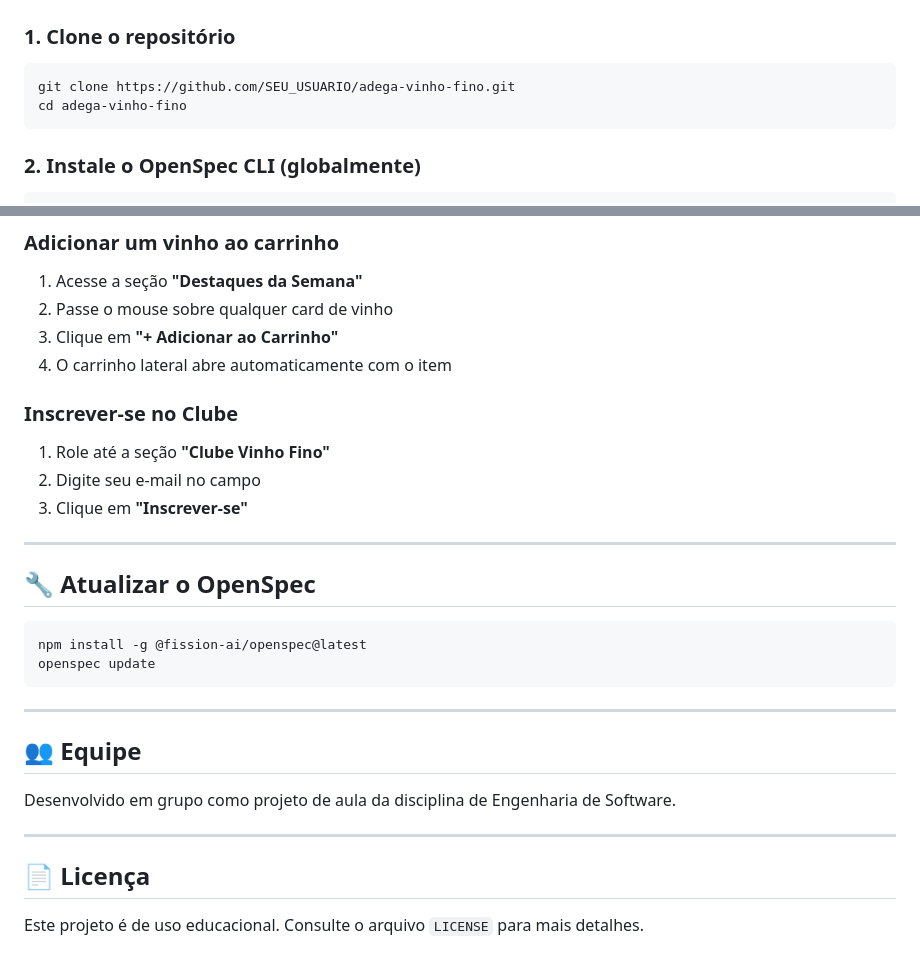
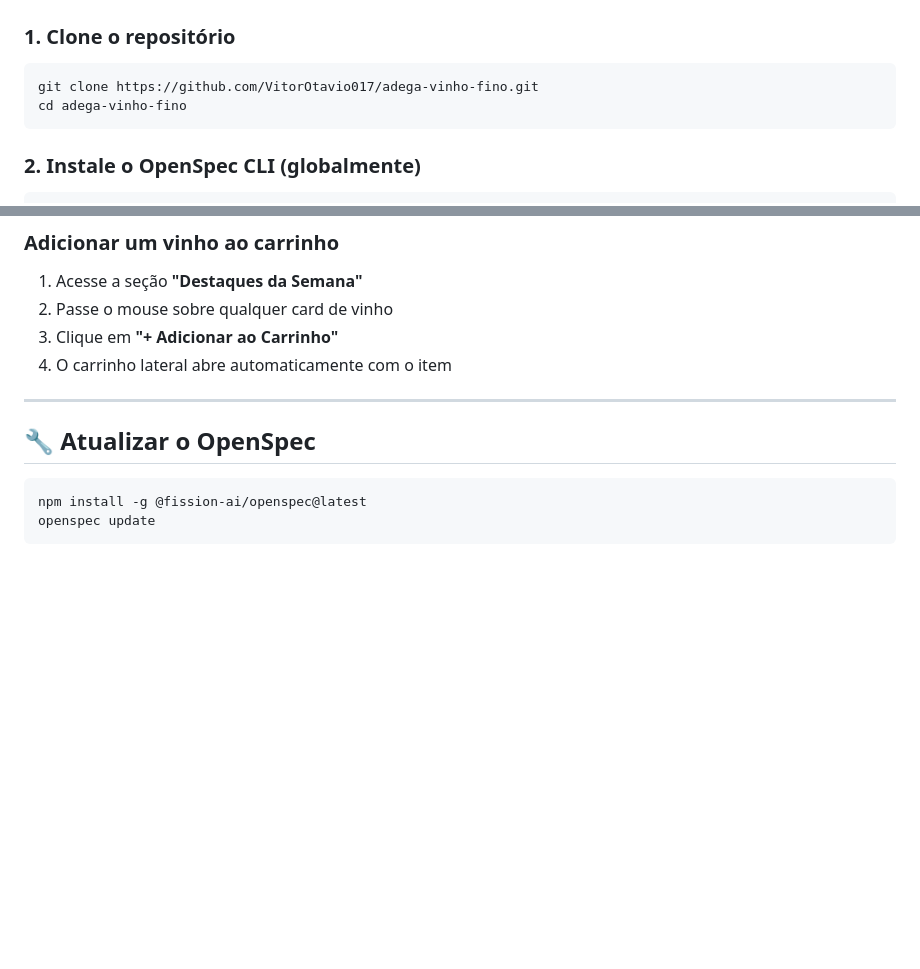
Before and after one commit to VitorOtavio017/Adega_Projeto, a Markdown page: README.md, 2 parts joined by grey strips. Rendered like a GitHub page; blank space fills up the shorter version.

Commit message:
Update README.md
Mudança basicas

````diff
--- a/README.md
+++ b/README.md
@@ -49,7 +49,7 @@ node --version
 ### 1. Clone o repositório
 
 ```bash
-git clone https://github.com/SEU_USUARIO/adega-vinho-fino.git
+git clone https://github.com/VitorOtavio017/adega-vinho-fino.git
 cd adega-vinho-fino
 ```
 
@@ -176,12 +176,6 @@ openspec view
 2. Passe o mouse sobre qualquer card de vinho
 3. Clique em **"+ Adicionar ao Carrinho"**
 4. O carrinho lateral abre automaticamente com o item
-
-### Inscrever-se no Clube
-1. Role até a seção **"Clube Vinho Fino"**
-2. Digite seu e-mail no campo
-3. Clique em **"Inscrever-se"**
-
 ---
 
 ## 🔧 Atualizar o OpenSpec
@@ -190,15 +184,3 @@ openspec view
 npm install -g @fission-ai/openspec@latest
 openspec update
 ```
-
----
-
-## 👥 Equipe
-
-Desenvolvido em grupo como projeto de aula da disciplina de Engenharia de Software.
-
----
-
-## 📄 Licença
-
-Este projeto é de uso educacional. Consulte o arquivo `LICENSE` para mais detalhes.
````
